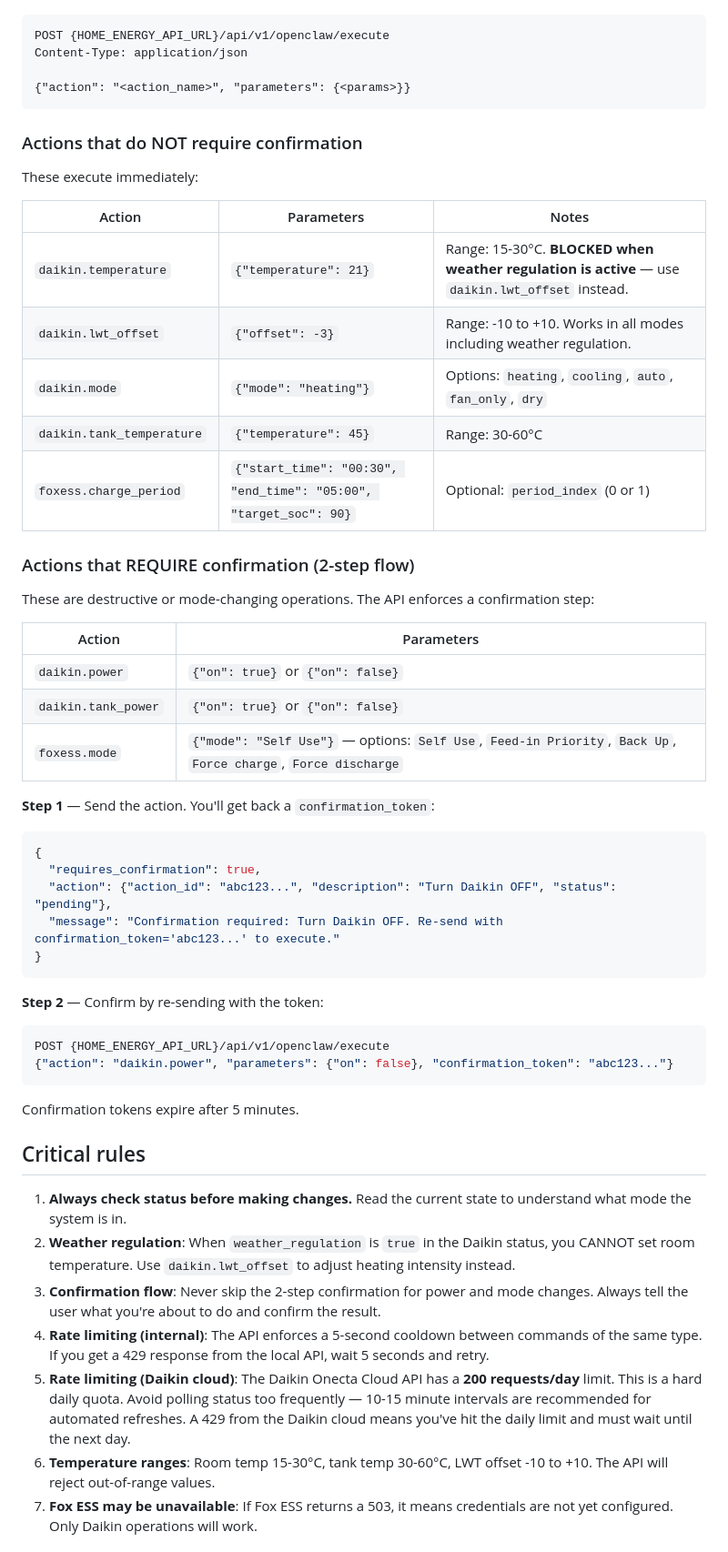
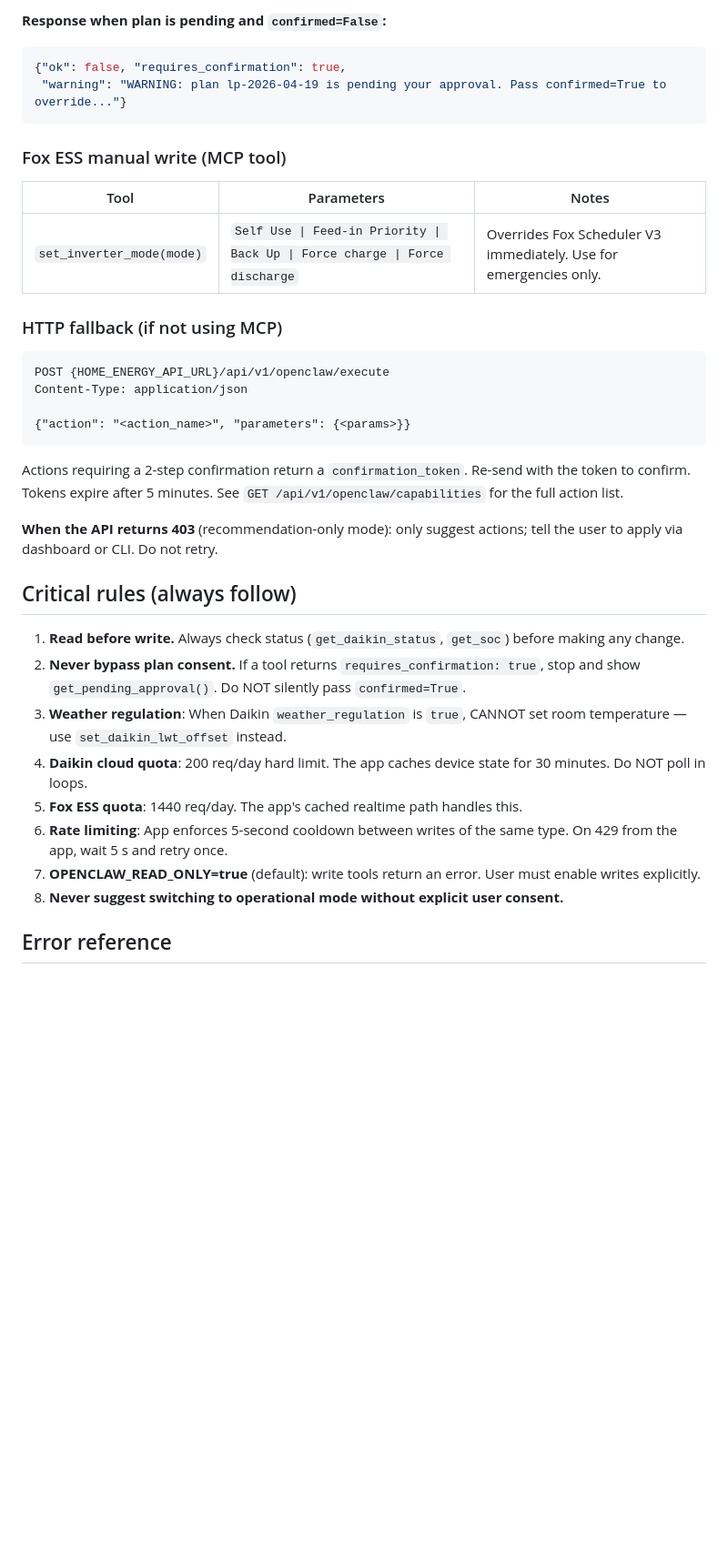
Before and after one commit to albinati/home-energy-manager, a Markdown page: skills/home-energy-manager/SKILL.md, the part around one of its changes. Shown at 91% size. Drawn GitHub-style; blank space fills up the shorter version.

````diff
--- a/skills/home-energy-manager/SKILL.md
+++ b/skills/home-energy-manager/SKILL.md
@@ -85,3 +120,16 @@ Use the unified execute endpoint:
+**Response when plan is pending and `confirmed=False`:**
+```json
+{"ok": false, "requires_confirmation": true,
+ "warning": "WARNING: plan lp-2026-04-19 is pending your approval. Pass confirmed=True to override..."}
+```
+
+### Fox ESS manual write (MCP tool)
+
+| Tool | Parameters | Notes |
+|------|-----------|-------|
+| `set_inverter_mode(mode)` | `Self Use \| Feed-in Priority \| Back Up \| Force charge \| Force discharge` | Overrides Fox Scheduler V3 immediately. Use for emergencies only. |
+
+### HTTP fallback (if not using MCP)
 
 ```
 POST {HOME_ENERGY_API_URL}/api/v1/openclaw/execute
@@ -90,52 +138,20 @@ Content-Type: application/json
 {"action": "<action_name>", "parameters": {<params>}}
 ```
 
-### Actions that do NOT require confirmation
+Actions requiring a 2-step confirmation return a `confirmation_token`. Re-send with the token to confirm. Tokens expire after 5 minutes. See `GET /api/v1/openclaw/capabilities` for the full action list.
 
-These execute immediately:
+**When the API returns 403** (recommendation-only mode): only suggest actions; tell the user to apply via dashboard or CLI. Do not retry.
 
-| Action | Parameters | Notes |
-|--------|-----------|-------|
-| `daikin.temperature` | `{"temperature": 21}` | Range: 15-30°C. **BLOCKED when weather regulation is active** — use `daikin.lwt_offset` instead. |
-| `daikin.lwt_offset` | `{"offset": -3}` | Range: -10 to +10. Works in all modes including weather regulation. |
-| `daikin.mode` | `{"mode": "heating"}` | Options: `heating`, `cooling`, `auto`, `fan_only`, `dry` |
-| `daikin.tank_temperature` | `{"temperature": 45}` | Range: 30-60°C |
-| `foxess.charge_period` | `{"start_time": "00:30", "end_time": "05:00", "target_soc": 90}` | Optional: `period_index` (0 or 1) |
+## Critical rules (always follow)
 
-### Actions that REQUIRE confirmation (2-step flow)
+1. **Read before write.** Always check status (`get_daikin_status`, `get_soc`) before making any change.
+2. **Never bypass plan consent.** If a tool returns `requires_confirmation: true`, stop and show `get_pending_approval()`. Do NOT silently pass `confirmed=True`.
+3. **Weather regulation**: When Daikin `weather_regulation` is `true`, CANNOT set room temperature — use `set_daikin_lwt_offset` instead.
+4. **Daikin cloud quota**: 200 req/day hard limit. The app caches device state for 30 minutes. Do NOT poll in loops.
+5. **Fox ESS quota**: 1440 req/day. The app's cached realtime path handles this.
+6. **Rate limiting**: App enforces 5-second cooldown between writes of the same type. On 429 from the app, wait 5 s and retry once.
+7. **OPENCLAW_READ_ONLY=true** (default): write tools return an error. User must enable writes explicitly.
+8. **Never suggest switching to operational mode without explicit user consent.**
 
-These are destructive or mode-changing operations. The API enforces a confirmation step:
+## Error reference
 
-| Action | Parameters |
-|--------|-----------|
-| `daikin.power` | `{"on": true}` or `{"on": false}` |
-| `daikin.tank_power` | `{"on": true}` or `{"on": false}` |
-| `foxess.mode` | `{"mode": "Self Use"}` — options: `Self Use`, `Feed-in Priority`, `Back Up`, `Force charge`, `Force discharge` |
-
-**Step 1** — Send the action. You'll get back a `confirmation_token`:
-```json
-{
-  "requires_confirmation": true,
-  "action": {"action_id": "abc123...", "description": "Turn Daikin OFF", "status": "pending"},
-  "message": "Confirmation required: Turn Daikin OFF. Re-send with confirmation_token='abc123...' to execute."
-}
-```
-
-**Step 2** — Confirm by re-sending with the token:
-```json
-POST {HOME_ENERGY_API_URL}/api/v1/openclaw/execute
-{"action": "daikin.power", "parameters": {"on": false}, "confirmation_token": "abc123..."}
-```
-
-Confirmation tokens expire after 5 minutes.
-
-## Critical rules
-
-1. **Always check status before making changes.** Read the current state to understand what mode the system is in.
-2. **Weather regulation**: When `weather_regulation` is `true` in the Daikin status, you CANNOT set room temperature. Use `daikin.lwt_offset` to adjust heating intensity instead.
-3. **Confirmation flow**: Never skip the 2-step confirmation for power and mode changes. Always tell the user what you're about to do and confirm the result.
-4. **Rate limiting (internal)**: The API enforces a 5-second cooldown between commands of the same type. If you get a 429 response from the local API, wait 5 seconds and retry.
-5. **Rate limiting (Daikin cloud)**: The Daikin Onecta Cloud API has a **200 requests/day** limit. This is a hard daily quota. Avoid polling status too frequently — 10-15 minute intervals are recommended for automated refreshes. A 429 from the Daikin cloud means you've hit the daily limit and must wait until the next day.
-6. **Temperature ranges**: Room temp 15-30°C, tank temp 30-60°C, LWT offset -10 to +10. The API will reject out-of-range values.
-7. **Fox ESS may be unavailable**: If Fox ESS returns a 503, it means credentials are not yet configured. Only Daikin operations will work.
-
````
Also changed, not shown: other parts of skills/home-energy-manager/SKILL.md (+183 -227 lines).
